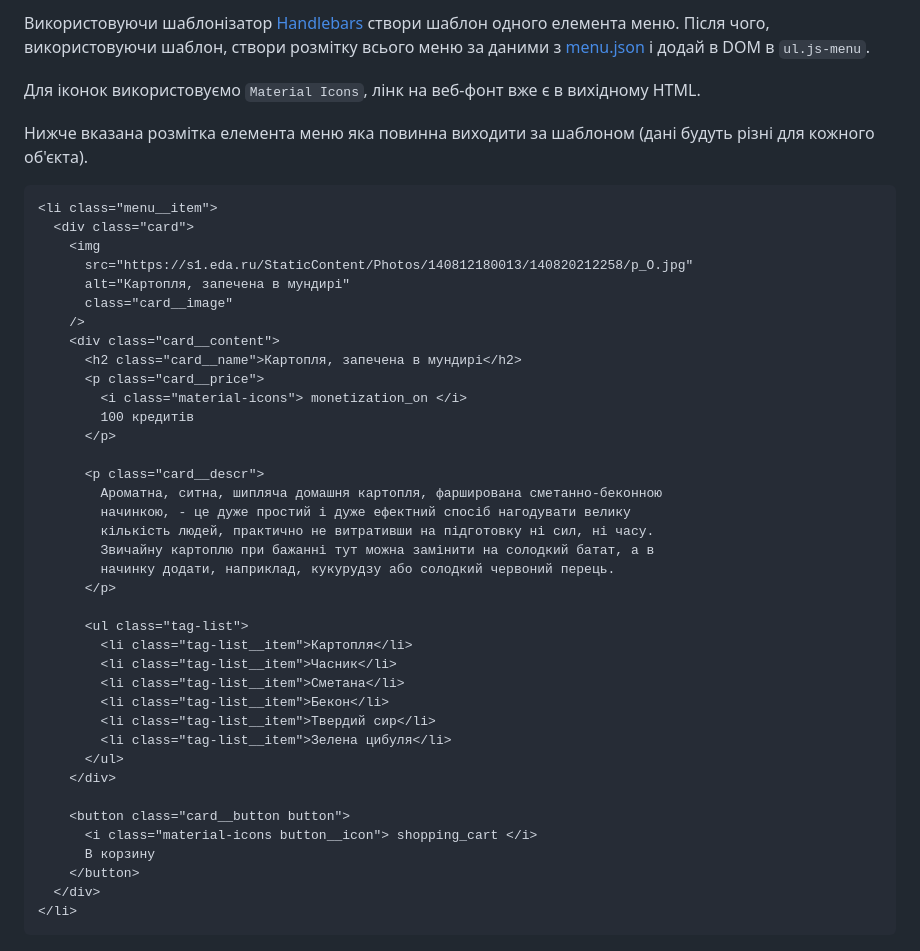
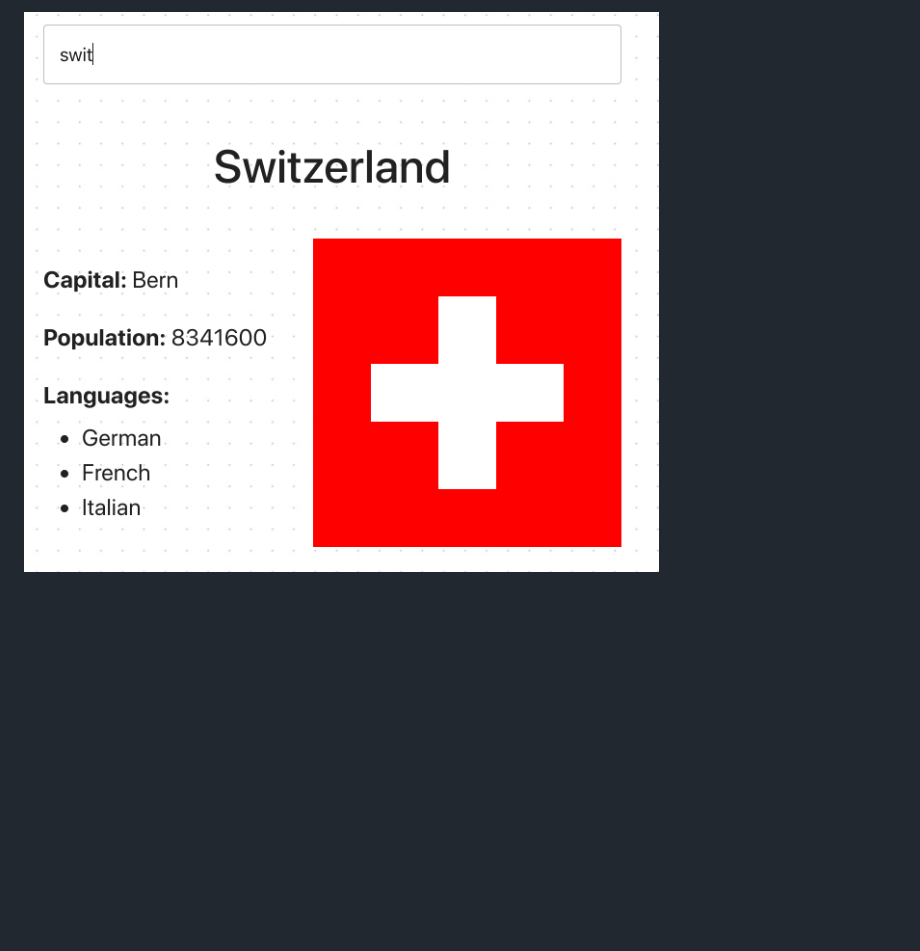
Before and after one commit to SovaV/goit-js-hw-12-countries, a Markdown page: README.ua.md, the part around one of its changes. Rendered like a GitHub page; pictures changed too: assets/country-info.png (added); blank space fills up the shorter version.

````diff
--- a/README.ua.md
+++ b/README.ua.md
@@ -51,52 +56,2 @@ const Theme = {
 
-Використовуючи шаблонізатор [Handlebars](https://handlebarsjs.com/) створи
-шаблон одного елемента меню. Після чого, використовуючи шаблон, створи розмітку
-всього меню за даними з [menu.json](./src/menu.json) і додай в DOM в
-`ul.js-menu`.
-
-Для іконок використовуємо `Material Icons`, лінк на веб-фонт вже є в вихідному
-HTML.
-
-Нижче вказана розмітка елемента меню яка повинна виходити за шаблоном (дані
-будуть різні для кожного об'єкта).
-
-```html
-<li class="menu__item">
-  <div class="card">
-    <img
-      src="https://s1.eda.ru/StaticContent/Photos/140812180013/140820212258/p_O.jpg"
-      alt="Картопля, запечена в мундирі"
-      class="card__image"
-    />
-    <div class="card__content">
-      <h2 class="card__name">Картопля, запечена в мундирі</h2>
-      <p class="card__price">
-        <i class="material-icons"> monetization_on </i>
-        100 кредитів
-      </p>
-
-      <p class="card__descr">
-        Ароматна, ситна, шипляча домашня картопля, фарширована сметанно-беконною
-        начинкою, - це дуже простий і дуже ефектний спосіб нагодувати велику
-        кількість людей, практично не витративши на підготовку ні сил, ні часу.
-        Звичайну картоплю при бажанні тут можна замінити на солодкий батат, а в
-        начинку додати, наприклад, кукурудзу або солодкий червоний перець.
-      </p>
-
-      <ul class="tag-list">
-        <li class="tag-list__item">Картопля</li>
-        <li class="tag-list__item">Часник</li>
-        <li class="tag-list__item">Сметана</li>
-        <li class="tag-list__item">Бекон</li>
-        <li class="tag-list__item">Твердий сир</li>
-        <li class="tag-list__item">Зелена цибуля</li>
-      </ul>
-    </div>
-
-    <button class="card__button button">
-      <i class="material-icons button__icon"> shopping_cart </i>
-      В корзину
-    </button>
-  </div>
-</li>
-```
+![інформація про країну](assets/country-info.png)
````
Also changed, not shown: other parts of README.ua.md (+36 -31 lines), README.md (+40 -84 lines), assets/country-list.png (added), assets/query-prompt.png (added), preview.jpg (deleted), 7 other files.
